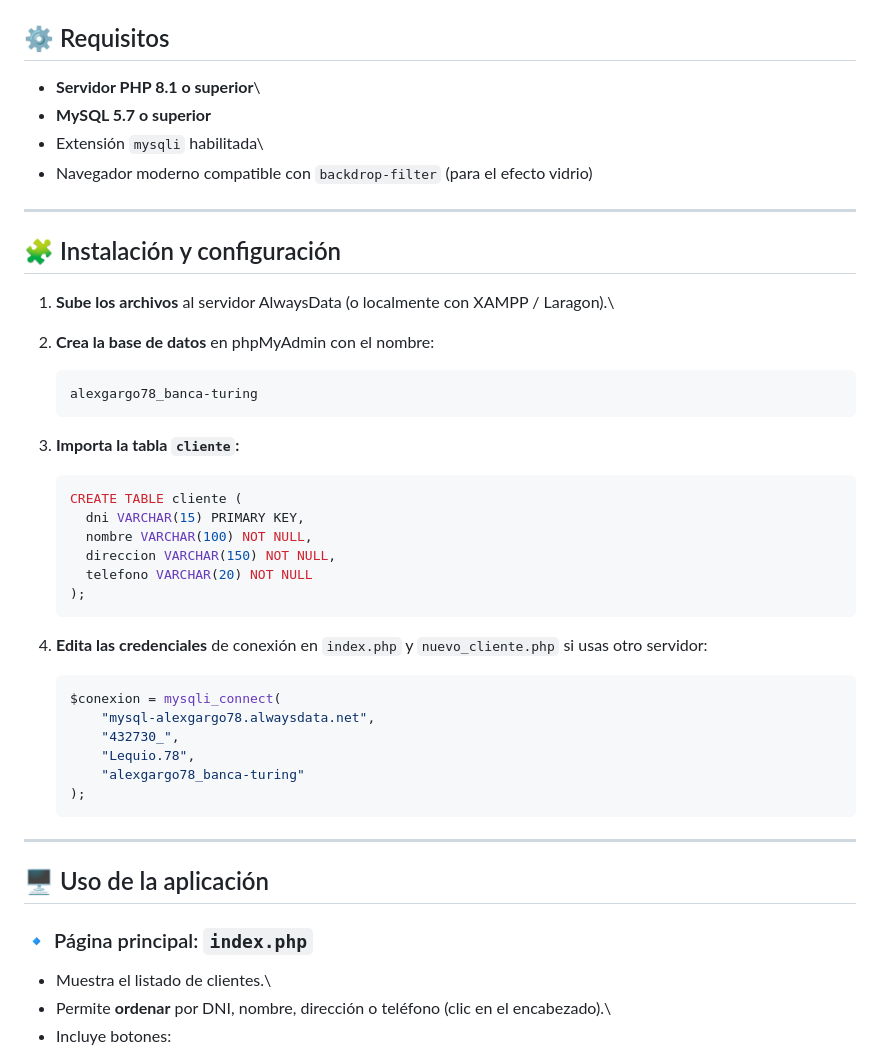
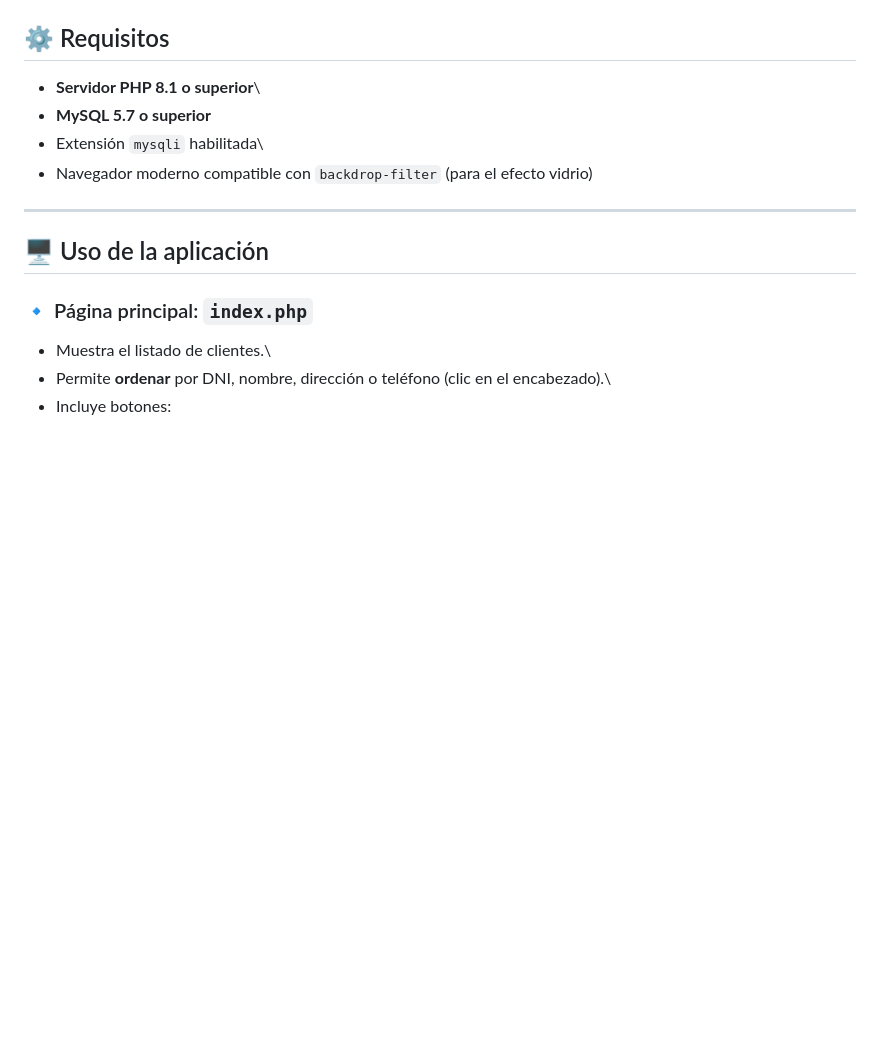
Before and after one commit to alexgargo78/alexgargo78_banca-turing, a Markdown page: README.md, the part around the change printed below. Drawn GitHub-style; blank space fills up the shorter version.

Commit message:
CAMBIOS

````diff
--- a/README.md
+++ b/README.md
@@ -31,41 +31,6 @@ eliminación y ordenación** de clientes.
 
 ------------------------------------------------------------------------
 
-## 🧩 Instalación y configuración
-
-1.  **Sube los archivos** al servidor AlwaysData (o localmente con XAMPP
-    / Laragon).\
-
-2.  **Crea la base de datos** en phpMyAdmin con el nombre:
-
-    ``` sql
-    alexgargo78_banca-turing
-    ```
-
-3.  **Importa la tabla `cliente`:**
-
-    ``` sql
-    CREATE TABLE cliente (
-      dni VARCHAR(15) PRIMARY KEY,
-      nombre VARCHAR(100) NOT NULL,
-      direccion VARCHAR(150) NOT NULL,
-      telefono VARCHAR(20) NOT NULL
-    );
-    ```
-
-4.  **Edita las credenciales** de conexión en `index.php` y
-    `nuevo_cliente.php` si usas otro servidor:
-
-    ``` php
-    $conexion = mysqli_connect(
-        "mysql-alexgargo78.alwaysdata.net",
-        "432730_",
-        "Lequio.78",
-        "alexgargo78_banca-turing"
-    );
-    ```
-
-------------------------------------------------------------------------
 
 ## 🖥️ Uso de la aplicación
 
````
Also changed, not shown: other parts of README.md (+9 -6 lines), src/img/Captura de Banca Turing.png (added), src/img/Captura nuevo_cliente.png (added).
